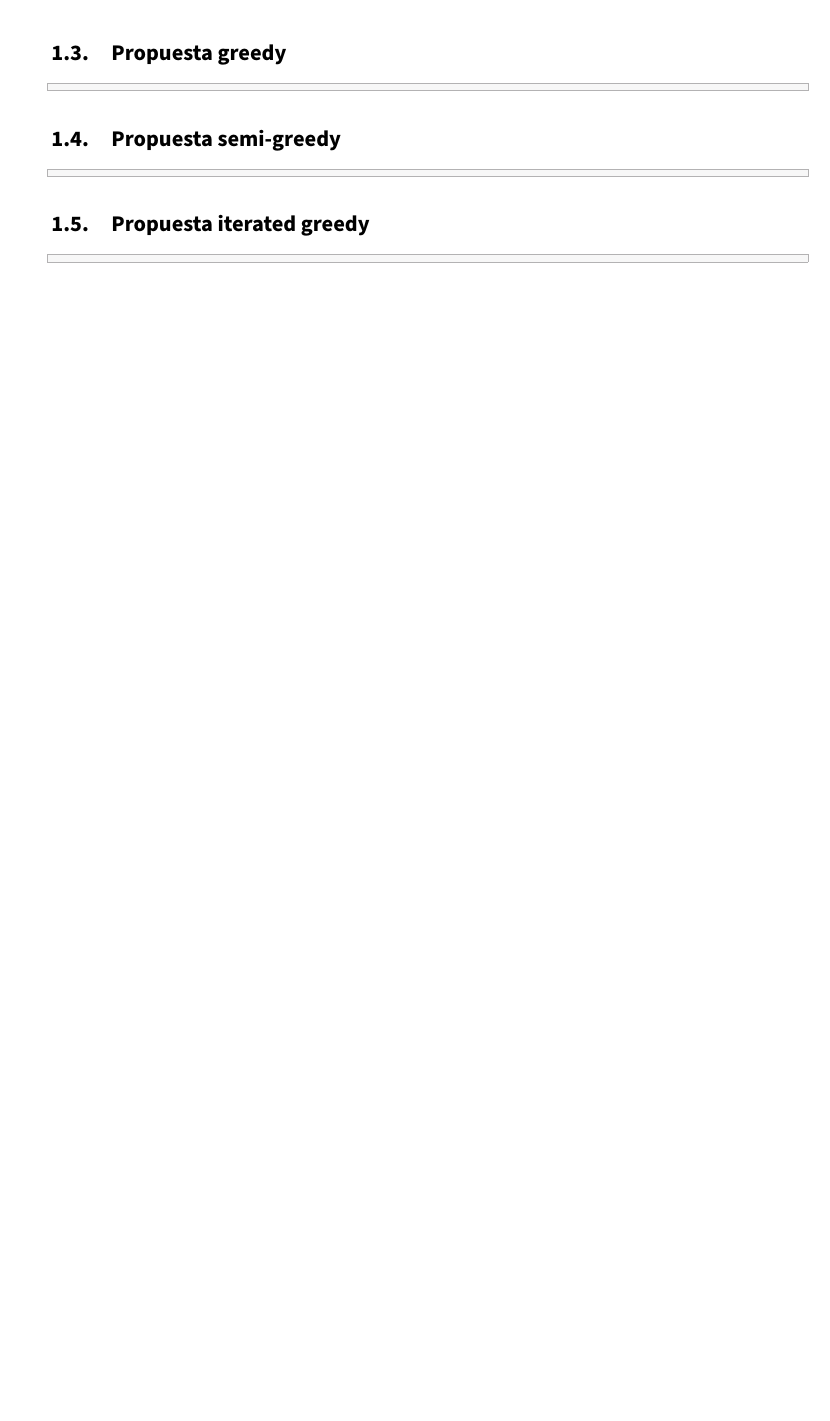
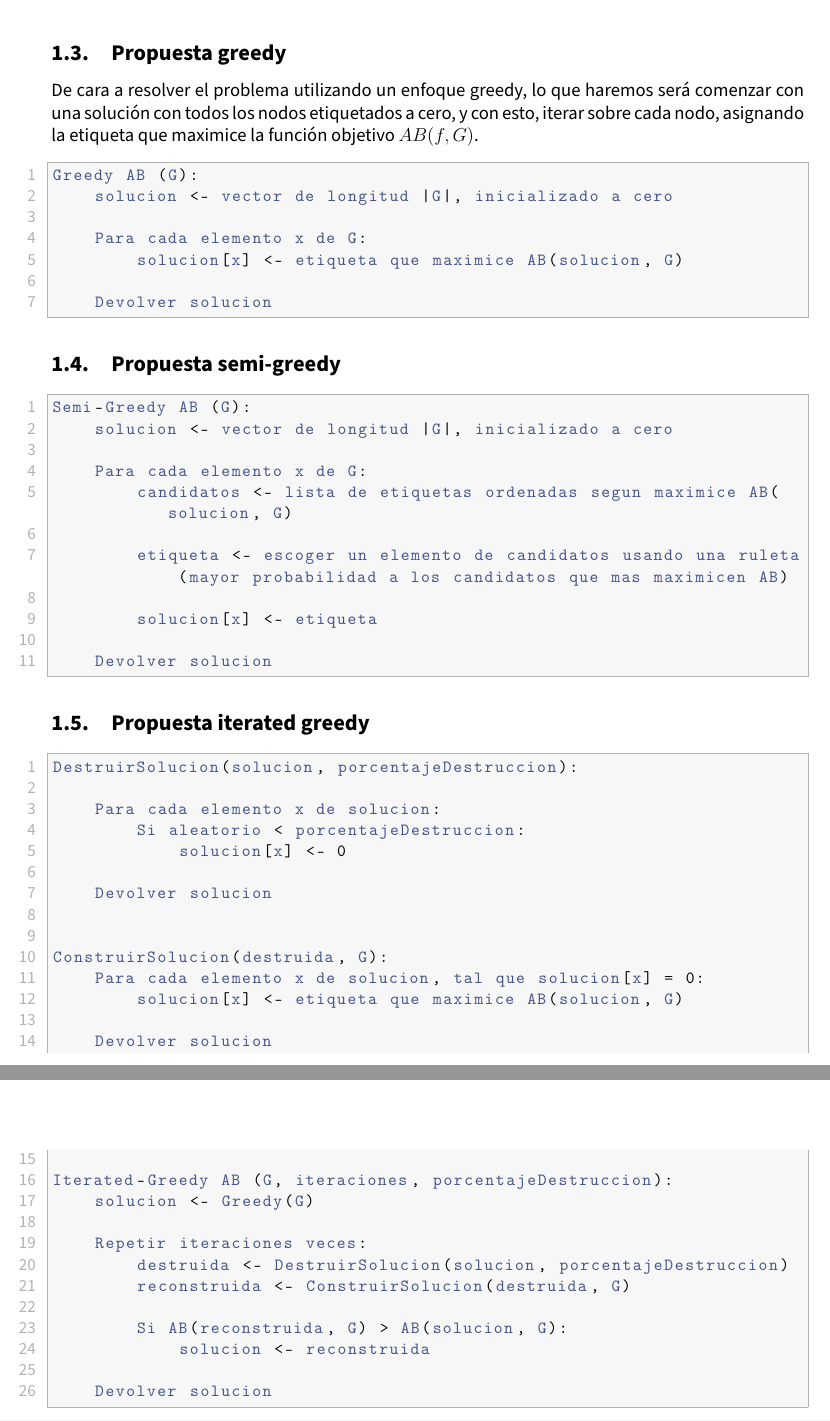
Before and after one commit to advy99/TSC, a LaTeX document (metaheuristicas/memoria_trabajo_metaheuristicas/informeMH-Bio.tex, which reads metaheuristicas/memoria_trabajo_metaheuristicas/src/problema_antibandwidth.tex): part of page 4 of 6 before the commit and two parts of pages 4 and 5 of 7 after it, the two joined at a grey line, cut so that both start at the same text, the shorter picture padded with empty space. Compiled offline with pdfLaTeX.

Commit message:
pseudocodigos de las propuestas greedy

```diff
--- a/metaheuristicas/memoria_trabajo_metaheuristicas/src/problema_antibandwidth.tex
+++ b/metaheuristicas/memoria_trabajo_metaheuristicas/src/problema_antibandwidth.tex
@@ -26,20 +26,63 @@ Como nos comentaba el enunciado, estas soluciones deberán maximizar la función
 
 \subsection{Propuesta greedy}
 
+De cara a resolver el problema utilizando un enfoque greedy, lo que haremos será comenzar con una solución con todos los nodos etiquetados a cero, y con esto, iterar sobre cada nodo, asignando la etiqueta que maximice la función objetivo $AB(f,G)$.
+
 \begin{lstlisting}
+Greedy AB (G):
+	solucion <- vector de longitud |G|, inicializado a cero
 
+	Para cada elemento x de G:
+		solucion[x] <- etiqueta que maximice AB(solucion, G)
+
+	Devolver solucion
 \end{lstlisting}
 
 \subsection{Propuesta semi-greedy}
 
 \begin{lstlisting}
+Semi-Greedy AB (G):
+	solucion <- vector de longitud |G|, inicializado a cero
 
+	Para cada elemento x de G:
+		candidatos <- lista de etiquetas ordenadas segun maximice AB(solucion, G)
+
+		etiqueta <- escoger un elemento de candidatos usando una ruleta (mayor probabilidad a los candidatos que mas maximicen AB)
+
+		solucion[x] <- etiqueta
+
+	Devolver solucion
 \end{lstlisting}
 
 \subsection{Propuesta iterated greedy}
 
 \begin{lstlisting}
+DestruirSolucion(solucion, porcentajeDestruccion):
 
+	Para cada elemento x de solucion:
+		Si aleatorio < porcentajeDestruccion:
+			solucion[x] <- 0
+
+	Devolver solucion
+
+
+ConstruirSolucion(destruida, G):
+	Para cada elemento x de solucion, tal que solucion[x] = 0:
+		solucion[x] <- etiqueta que maximice AB(solucion, G)
+
+	Devolver solucion
+
+Iterated-Greedy AB (G, iteraciones, porcentajeDestruccion):
+	solucion <- Greedy(G)
+
+	Repetir iteraciones veces:
+		destruida <- DestruirSolucion(solucion, porcentajeDestruccion)
+		reconstruida <- ConstruirSolucion(destruida, G)
+
+		Si AB(reconstruida, G) > AB(solucion, G):
+			solucion <- reconstruida
+
+	Devolver solucion
 \end{lstlisting}
 
 \subsection{Propuesta búsqueda local}
```
